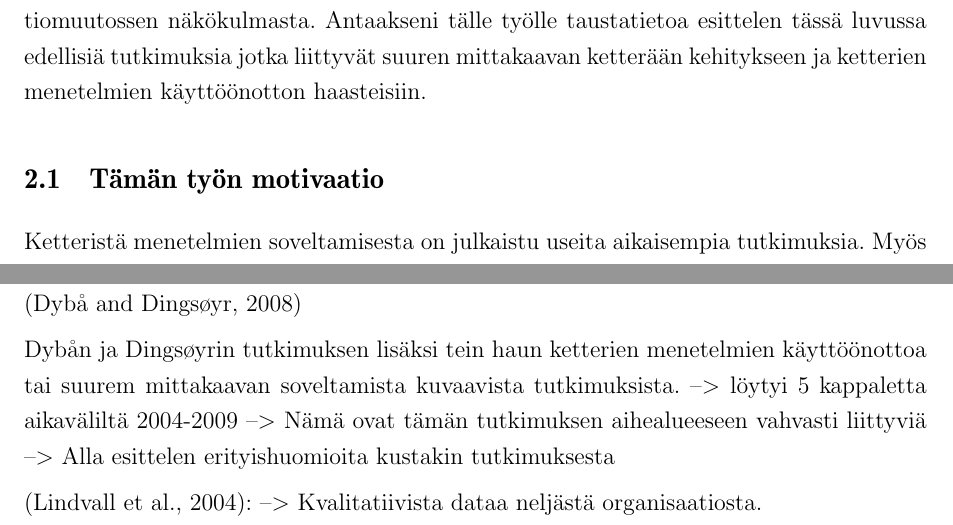
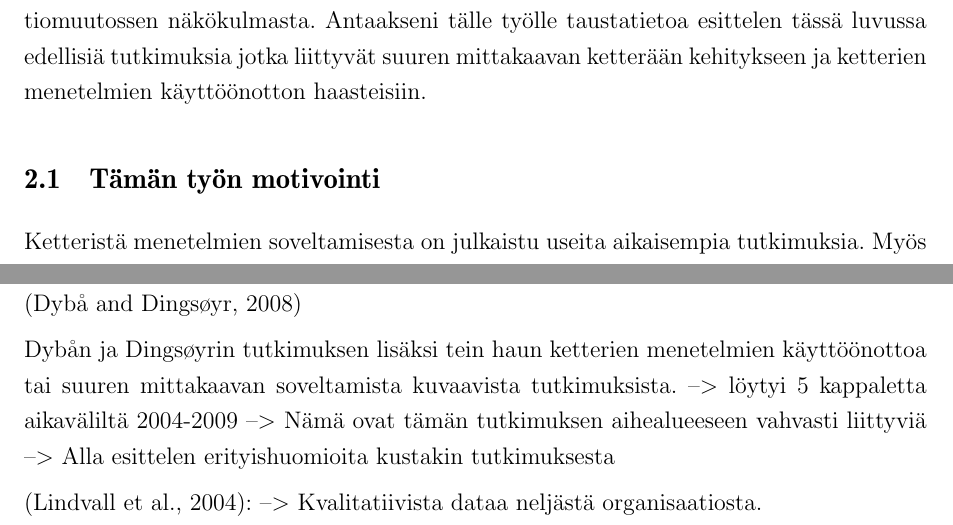
Before and after one commit to kdikert/Koulu_Kandi, a LaTeX document (tex/main.tex, which reads tex/luku_sisalto.tex): two parts of page 6 of 13, joined at a grey line, cut so that both start at the same text. Compiled offline with pdfLaTeX; a missing bibliography style is replaced by a similar one.

Commit message:
Choice of words

```diff
--- a/tex/luku_sisalto.tex
+++ b/tex/luku_sisalto.tex
@@ -67,7 +67,7 @@ taustatietoa esittelen tässä luvussa edellisiä tutkimuksia jotka liittyvät
 suuren mittakaavan ketterään kehitykseen ja ketterien menetelmien käyttöönotton
 haasteisiin.
 
-\subsection{Tämän työn motivaatio}
+\subsection{Tämän työn motivointi}
 Ketteristä menetelmien soveltamisesta on julkaistu useita aikaisempia
 tutkimuksia. Myös suuren mittakaavan ketterästä kehityksestä on tutkimuksia,
 kuten myös ketterien menetelminen käyttöönottoon liittyvästä
@@ -90,7 +90,7 @@ menetelmiä on vaikea soveltaa isommassa mittakaavassa kuin ''pienet tiimit''.
 \citep{Dyba2008}
 
 Dybån ja Dingsøyrin tutkimuksen lisäksi tein haun ketterien menetelmien
-käyttöönottoa tai suurem mittakaavan soveltamista kuvaavista tutkimuksista.
+käyttöönottoa tai suuren mittakaavan soveltamista kuvaavista tutkimuksista.
 --> löytyi 5 kappaletta aikaväliltä 2004-2009
 --> Nämä ovat tämän tutkimuksen aihealueeseen vahvasti liittyviä
 --> Alla esittelen erityishuomioita kustakin tutkimuksesta
```
